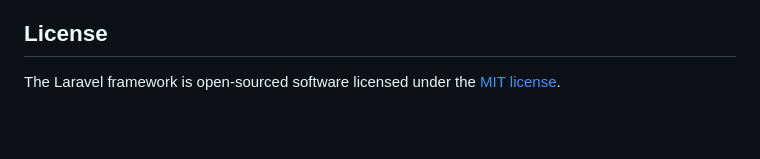
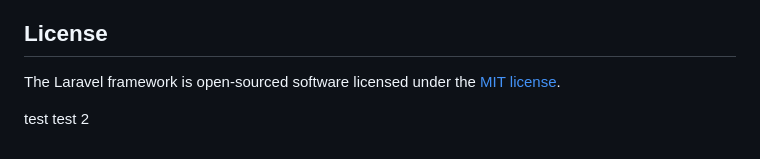
Before and after one commit to datasofttechnologiesseo-a11y/apna-invoice-gen, a Markdown page: README.md, the part around the change. GitHub-like rendering; blank space fills up the shorter version.

```diff
--- a/README.md
+++ b/README.md
@@ -64,3 +64,9 @@ If you discover a security vulnerability within Laravel, please send an e-mail t
 ## License
 
 The Laravel framework is open-sourced software licensed under the [MIT license](https://opensource.org/licenses/MIT).
+
+
+
+
+test
+test 2
```
